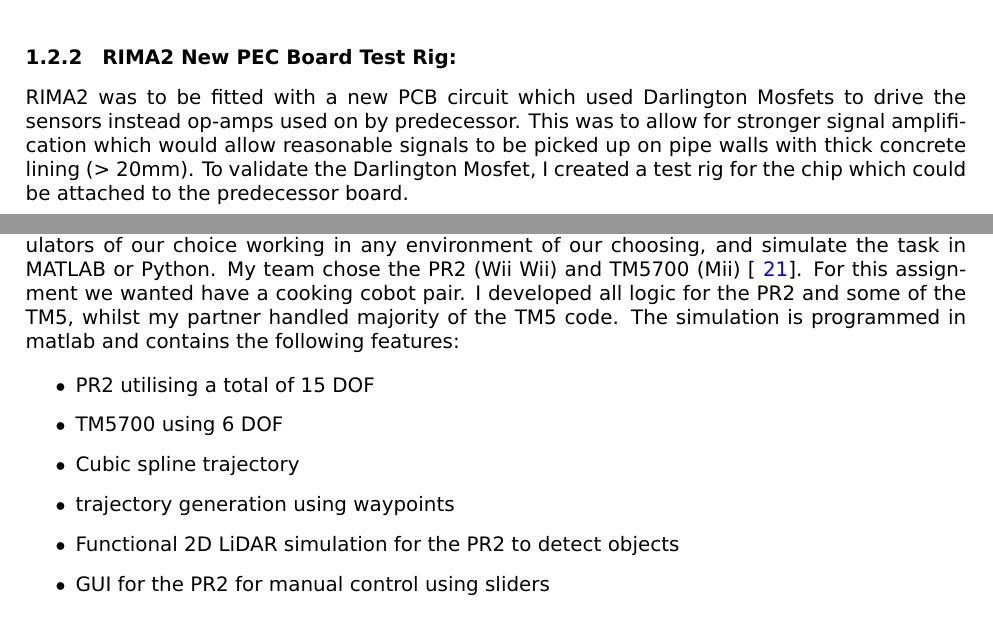
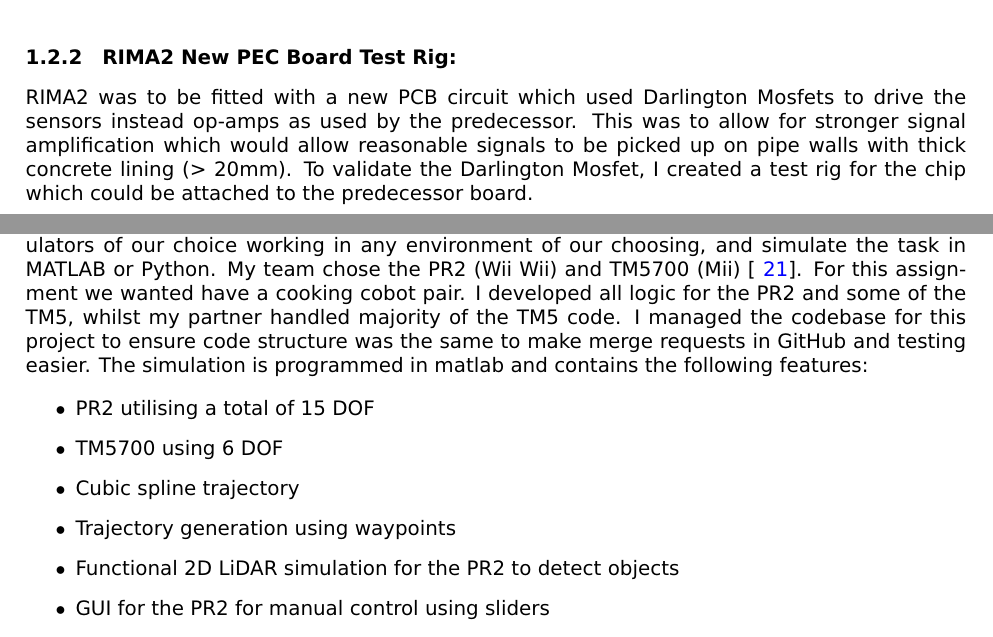
Before and after one commit to jackfruittt/Work_Portfolio, a LaTeX document (main.tex, which reads subsections/course_software.tex, subsections/industry_electrical.tex): two parts of pages 8 and 20 of 31, joined at a grey line, cut so that both start at the same text. Compiled offline with pdfLaTeX.

Commit message:
grammar fixes

```diff
--- a/subsections/course_software.tex
+++ b/subsections/course_software.tex
@@ -7,14 +7,15 @@
 \textbf{Grade Achieved: } Distinction \newline
 \textbf{Project Overview: }
 The aim of this project was to work in pairs and have two robot manipulators of our choice working in any environment of our choosing, and simulate the task in MATLAB or Python. My team chose the PR2 (Wii Wii) and TM5700 (Mii) [~\ref{fig:cobot}].
-For this assignment we wanted have a cooking cobot pair. I developed all logic for the PR2 and some of the TM5, whilst my partner handled majority of the TM5 code. The simulation is programmed in matlab and
+For this assignment we wanted have a cooking cobot pair. I developed all logic for the PR2 and some of the TM5, whilst my partner handled majority of the TM5 code. I managed the codebase for this project to ensure code structure was the same to
+make merge requests in GitHub and testing easier. The simulation is programmed in matlab and
 contains the following features:
 
 \begin{itemize}
     \item PR2 utilising a total of 15 DOF
     \item TM5700 using 6 DOF
     \item Cubic spline trajectory
-    \item trajectory generation using waypoints
+    \item Trajectory generation using waypoints
     \item Functional 2D LiDAR simulation for the PR2 to detect objects
     \item GUI for the PR2 for manual control using sliders
     \item Collision detection (in GUI only)
--- a/subsections/industry_electrical.tex
+++ b/subsections/industry_electrical.tex
@@ -12,7 +12,7 @@ to ensure it was working properly.
 % RIMA2 New PEC Board Test Rig
 %\textbf{RIMA2 New PEC Board Test Rig:}
 \subsubsection{RIMA2 New PEC Board Test Rig:}
-RIMA2 was to be fitted with a new PCB circuit which used Darlington Mosfets to drive the sensors instead op-amps used on by predecessor. This was to allow for stronger signal amplification which would allow reasonable signals to
+RIMA2 was to be fitted with a new PCB circuit which used Darlington Mosfets to drive the sensors instead op-amps as used by the predecessor. This was to allow for stronger signal amplification which would allow reasonable signals to
 be picked up on pipe walls with thick concrete lining (> 20mm). To validate the Darlington Mosfet, I created a test rig for the chip which could be attached to the predecessor board.
 
 \imginin{rima2/new_pec_test.jpg}{Darlington Mosfet Perf Board Setup}{newpec}{0.4}
```
Also changed, not shown: sections/industry.tex (+2 -2 lines), subsections/industry_software.tex (+1 -1 lines), subsections/course_software.tex (2 more changed lines), subsections/industry_electrical.tex (2 more changed lines), 1 other file.
